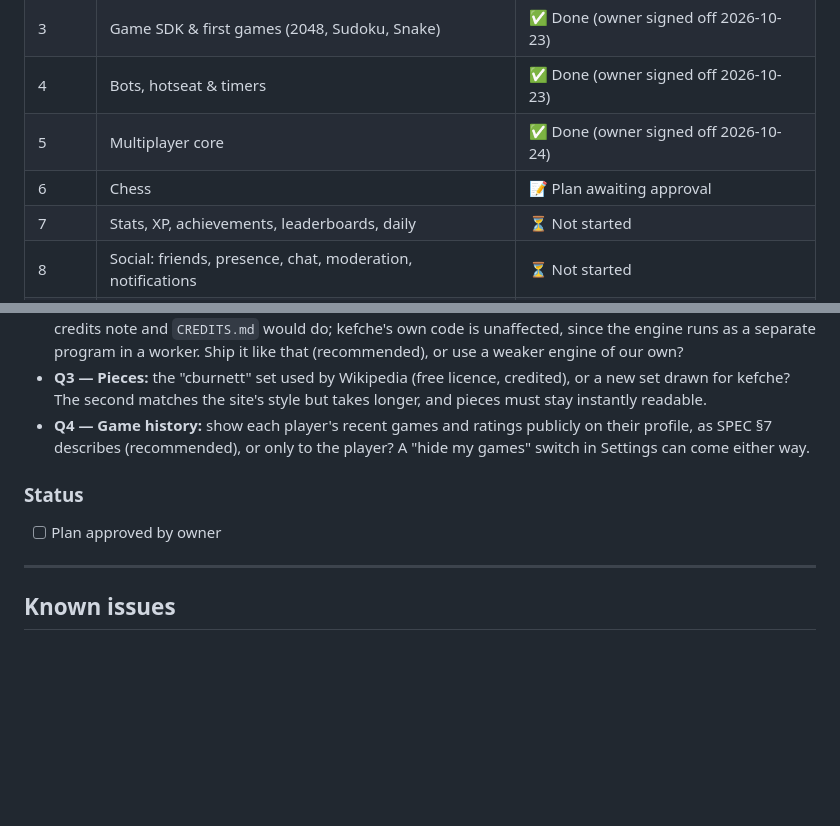
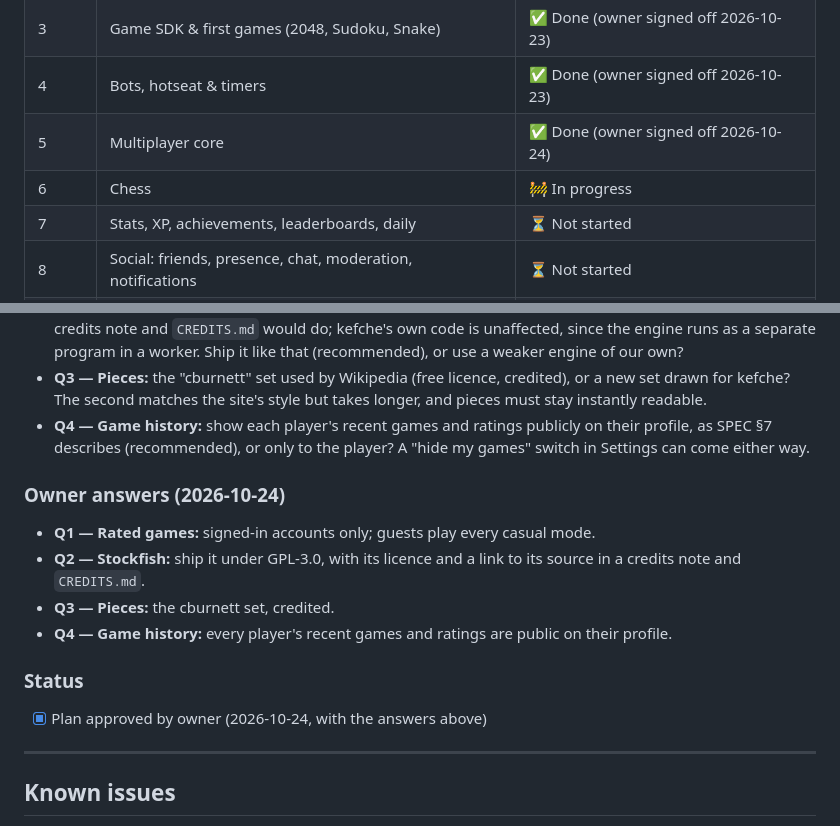
Before and after one commit to georgidelchev/kefche.github.io, a Markdown page: docs/PROGRESS.md, 2 parts joined by grey strips. Rendered like a GitHub page; blank space fills up the shorter version.

Commit message:
docs: record the owner's Phase 6 answers and start it
Co-Authored-By: Claude Opus 5.5 <noreply@anthropic.com>

```diff
--- a/docs/PROGRESS.md
+++ b/docs/PROGRESS.md
@@ -12,7 +12,7 @@
 | 3     | Game SDK & first games (2048, Sudoku, Snake)               | ✅ Done (owner signed off 2026-10-23) |
 | 4     | Bots, hotseat & timers                                     | ✅ Done (owner signed off 2026-10-23) |
 | 5     | Multiplayer core                                           | ✅ Done (owner signed off 2026-10-24) |
-| 6     | Chess                                                      | 📝 Plan awaiting approval             |
+| 6     | Chess                                                      | 🚧 In progress                        |
 | 7     | Stats, XP, achievements, leaderboards, daily               | ⏳ Not started                        |
 | 8     | Social: friends, presence, chat, moderation, notifications | ⏳ Not started                        |
 | 9     | Real-time arena framework & Worm Rush                      | ⏳ Not started                        |
@@ -777,9 +777,16 @@ Online modes are enabled for the Phase 4 games.
 - **Q3 — Pieces:** the "cburnett" set used by Wikipedia (free licence, credited), or a new set drawn for kefche? The second matches the site's style but takes longer, and pieces must stay instantly readable.
 - **Q4 — Game history:** show each player's recent games and ratings publicly on their profile, as SPEC §7 describes (recommended), or only to the player? A "hide my games" switch in Settings can come either way.
 
+### Owner answers (2026-10-24)
+
+- **Q1 — Rated games:** signed-in accounts only; guests play every casual mode.
+- **Q2 — Stockfish:** ship it under GPL-3.0, with its licence and a link to its source in a credits note and `CREDITS.md`.
+- **Q3 — Pieces:** the cburnett set, credited.
+- **Q4 — Game history:** every player's recent games and ratings are public on their profile.
+
 ### Status
 
-- [ ] Plan approved by owner
+- [x] Plan approved by owner (2026-10-24, with the answers above)
 
 ---
 
```
